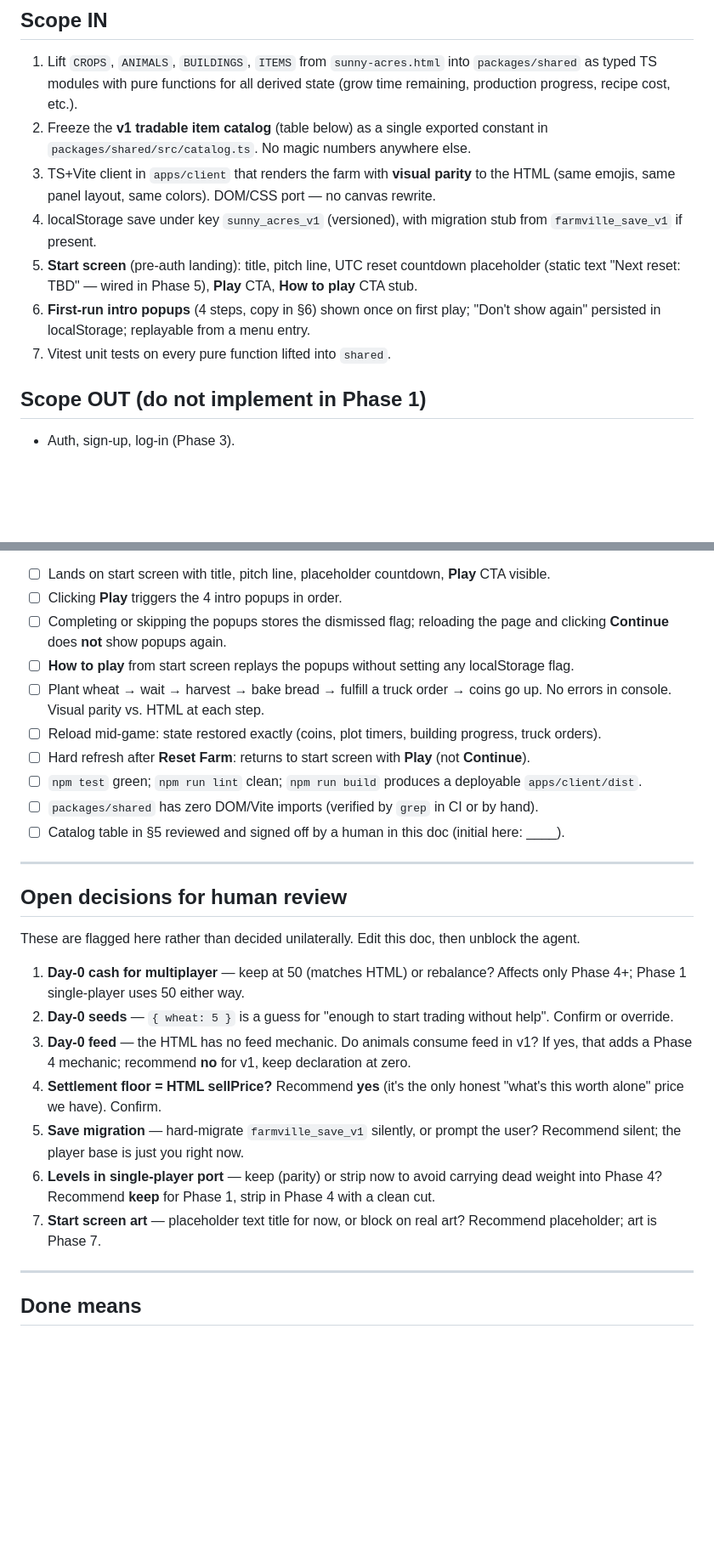
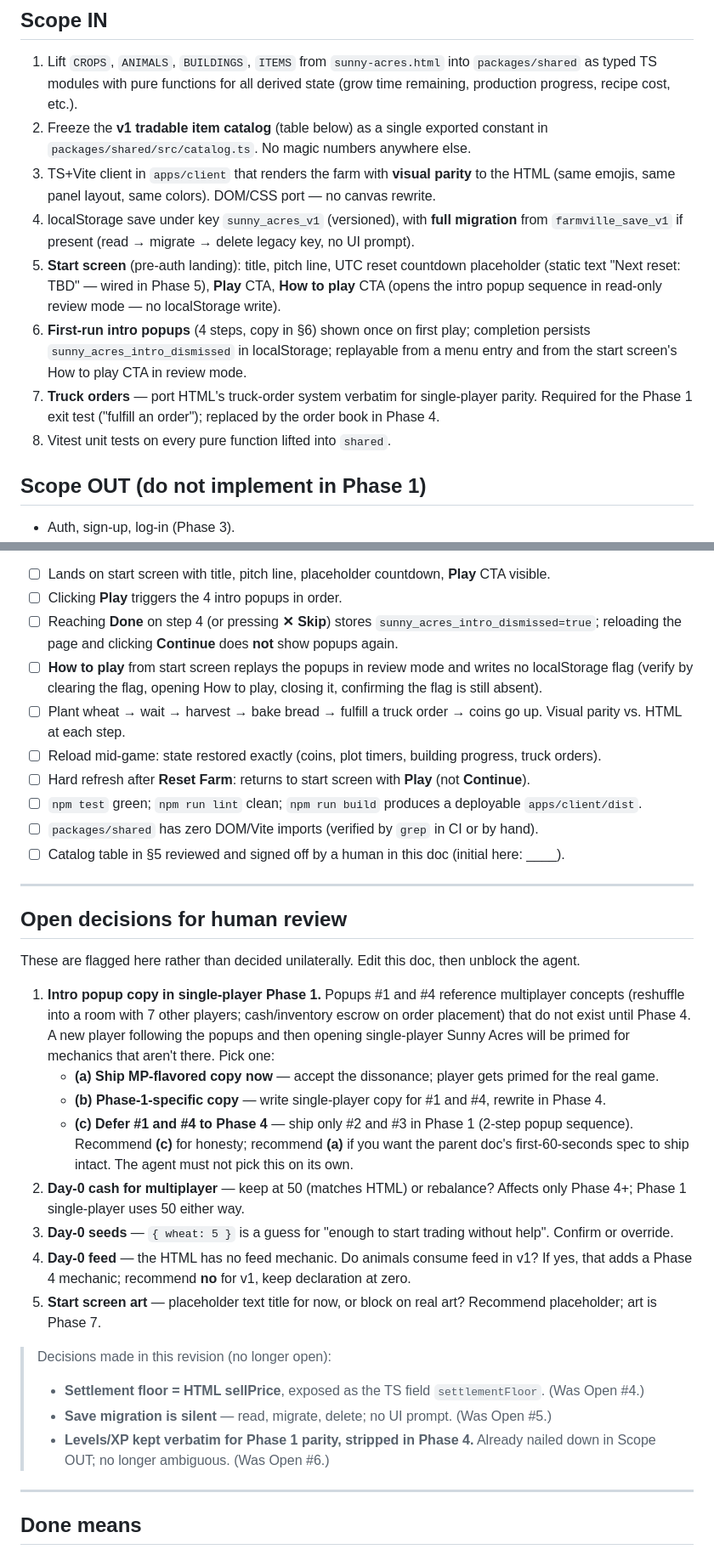
Before and after one commit to goldbar123467/SunnyAcres, a Markdown page: phase1.md, 2 parts joined by grey strips. Shown at 85% size. GitHub-like rendering; blank space fills up the shorter version.

```diff
--- a/phase1.md
+++ b/phase1.md
@@ -22,10 +24,11 @@ Port `sunny-acres.html` into the TS workspace with no gameplay regressions, free
 1. Lift `CROPS`, `ANIMALS`, `BUILDINGS`, `ITEMS` from `sunny-acres.html` into `packages/shared` as typed TS modules with pure functions for all derived state (grow time remaining, production progress, recipe cost, etc.).
 2. Freeze the **v1 tradable item catalog** (table below) as a single exported constant in `packages/shared/src/catalog.ts`. No magic numbers anywhere else.
 3. TS+Vite client in `apps/client` that renders the farm with **visual parity** to the HTML (same emojis, same panel layout, same colors). DOM/CSS port — no canvas rewrite.
-4. localStorage save under key `sunny_acres_v1` (versioned), with migration stub from `farmville_save_v1` if present.
-5. **Start screen** (pre-auth landing): title, pitch line, UTC reset countdown placeholder (static text "Next reset: TBD" — wired in Phase 5), **Play** CTA, **How to play** CTA stub.
-6. **First-run intro popups** (4 steps, copy in §6) shown once on first play; "Don't show again" persisted in localStorage; replayable from a menu entry.
-7. Vitest unit tests on every pure function lifted into `shared`.
+4. localStorage save under key `sunny_acres_v1` (versioned), with **full migration** from `farmville_save_v1` if present (read → migrate → delete legacy key, no UI prompt).
+5. **Start screen** (pre-auth landing): title, pitch line, UTC reset countdown placeholder (static text "Next reset: TBD" — wired in Phase 5), **Play** CTA, **How to play** CTA (opens the intro popup sequence in read-only review mode — no localStorage write).
+6. **First-run intro popups** (4 steps, copy in §6) shown once on first play; completion persists `sunny_acres_intro_dismissed` in localStorage; replayable from a menu entry and from the start screen's How to play CTA in review mode.
+7. **Truck orders** — port HTML's truck-order system verbatim for single-player parity. Required for the Phase 1 exit test ("fulfill an order"); replaced by the order book in Phase 4.
+8. Vitest unit tests on every pure function lifted into `shared`.
 
 ## Scope OUT (do not implement in Phase 1)
 
@@ -203,8 +244,8 @@ Run as a fresh browser session in incognito.
 1. ☐ Lands on start screen with title, pitch line, placeholder countdown, **Play** CTA visible.
 2. ☐ Clicking **Play** triggers the 4 intro popups in order.
-3. ☐ Completing or skipping the popups stores the dismissed flag; reloading the page and clicking **Continue** does **not** show popups again.
-4. ☐ **How to play** from start screen replays the popups without setting any localStorage flag.
-5. ☐ Plant wheat → wait → harvest → bake bread → fulfill a truck order → coins go up. No errors in console. Visual parity vs. HTML at each step.
+3. ☐ Reaching **Done** on step 4 (or pressing **✕ Skip**) stores `sunny_acres_intro_dismissed=true`; reloading the page and clicking **Continue** does **not** show popups again.
+4. ☐ **How to play** from start screen replays the popups in review mode and writes no localStorage flag (verify by clearing the flag, opening How to play, closing it, confirming the flag is still absent).
+5. ☐ Plant wheat → wait → harvest → bake bread → fulfill a truck order → coins go up. Visual parity vs. HTML at each step.
 6. ☐ Reload mid-game: state restored exactly (coins, plot timers, building progress, truck orders).
 7. ☐ Hard refresh after **Reset Farm**: returns to start screen with **Play** (not **Continue**).
 8. ☐ `npm test` green; `npm run lint` clean; `npm run build` produces a deployable `apps/client/dist`.
@@ -217,13 +258,20 @@ Run as a fresh browser session in incognito.
 
 These are flagged here rather than decided unilaterally. Edit this doc, then unblock the agent.
 
-1. **Day-0 cash for multiplayer** — keep at 50 (matches HTML) or rebalance? Affects only Phase 4+; Phase 1 single-player uses 50 either way.
-2. **Day-0 seeds** — `{ wheat: 5 }` is a guess for "enough to start trading without help". Confirm or override.
-3. **Day-0 feed** — the HTML has no feed mechanic. Do animals consume feed in v1? If yes, that adds a Phase 4 mechanic; recommend **no** for v1, keep declaration at zero.
-4. **Settlement floor = HTML sellPrice?** Recommend **yes** (it's the only honest "what's this worth alone" price we have). Confirm.
-5. **Save migration** — hard-migrate `farmville_save_v1` silently, or prompt the user? Recommend silent; the player base is just you right now.
-6. **Levels in single-player port** — keep (parity) or strip now to avoid carrying dead weight into Phase 4? Recommend **keep** for Phase 1, strip in Phase 4 with a clean cut.
-7. **Start screen art** — placeholder text title for now, or block on real art? Recommend placeholder; art is Phase 7.
+1. **Intro popup copy in single-player Phase 1.** Popups #1 and #4 reference multiplayer concepts (reshuffle into a room with 7 other players; cash/inventory escrow on order placement) that do not exist until Phase 4. A new player following the popups and then opening single-player Sunny Acres will be primed for mechanics that aren't there. Pick one:
+   - **(a) Ship MP-flavored copy now** — accept the dissonance; player gets primed for the real game.
+   - **(b) Phase-1-specific copy** — write single-player copy for #1 and #4, rewrite in Phase 4.
+   - **(c) Defer #1 and #4 to Phase 4** — ship only #2 and #3 in Phase 1 (2-step popup sequence).
+   Recommend **(c)** for honesty; recommend **(a)** if you want the parent doc's first-60-seconds spec to ship intact. The agent must not pick this on its own.
+2. **Day-0 cash for multiplayer** — keep at 50 (matches HTML) or rebalance? Affects only Phase 4+; Phase 1 single-player uses 50 either way.
+3. **Day-0 seeds** — `{ wheat: 5 }` is a guess for "enough to start trading without help". Confirm or override.
+4. **Day-0 feed** — the HTML has no feed mechanic. Do animals consume feed in v1? If yes, that adds a Phase 4 mechanic; recommend **no** for v1, keep declaration at zero.
+5. **Start screen art** — placeholder text title for now, or block on real art? Recommend placeholder; art is Phase 7.
+
+> Decisions made in this revision (no longer open):
+> - **Settlement floor = HTML sellPrice**, exposed as the TS field `settlementFloor`. (Was Open #4.)
+> - **Save migration is silent** — read, migrate, delete; no UI prompt. (Was Open #5.)
+> - **Levels/XP kept verbatim for Phase 1 parity, stripped in Phase 4.** Already nailed down in Scope OUT; no longer ambiguous. (Was Open #6.)
 
 ---
 
```
Also changed, not shown: other parts of phase1.md (+60 -20 lines).
